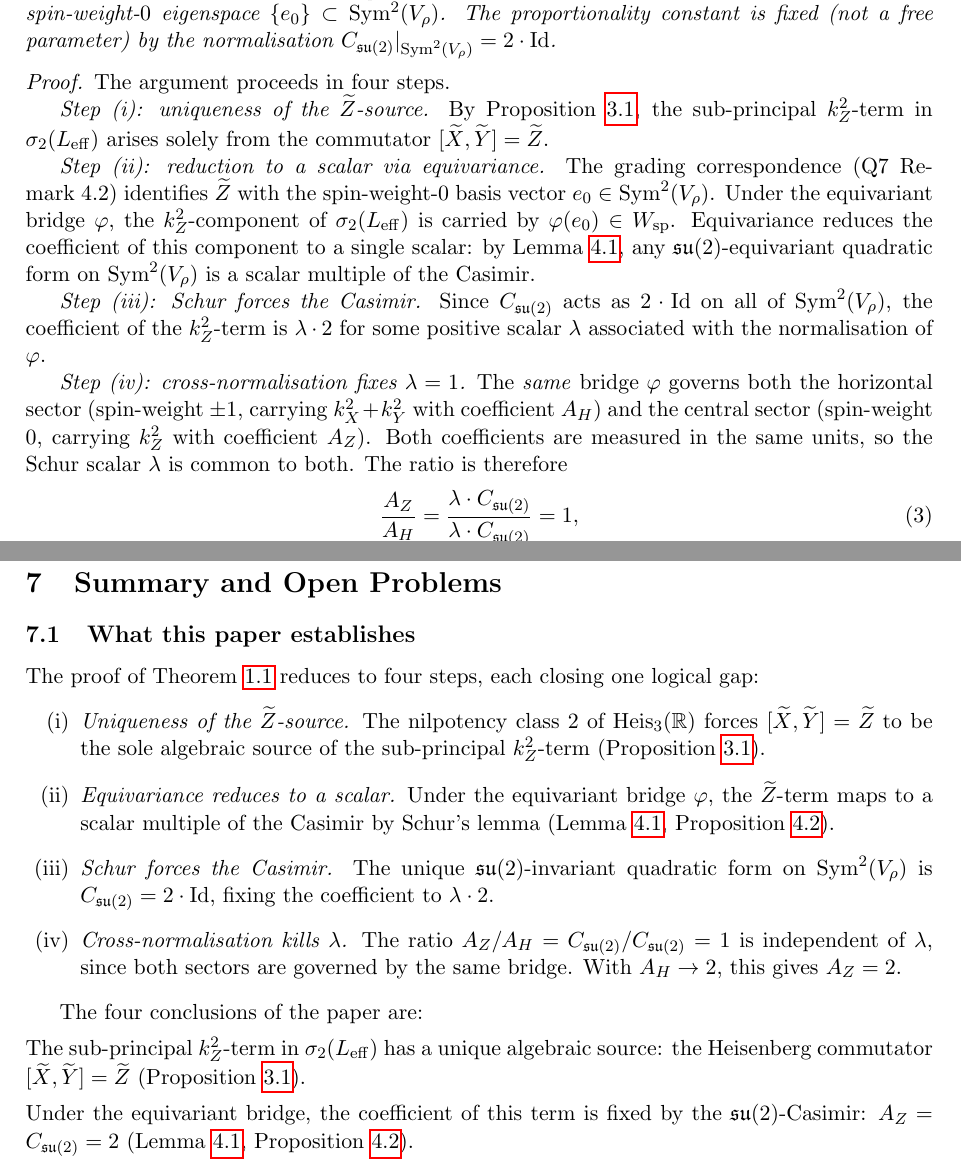
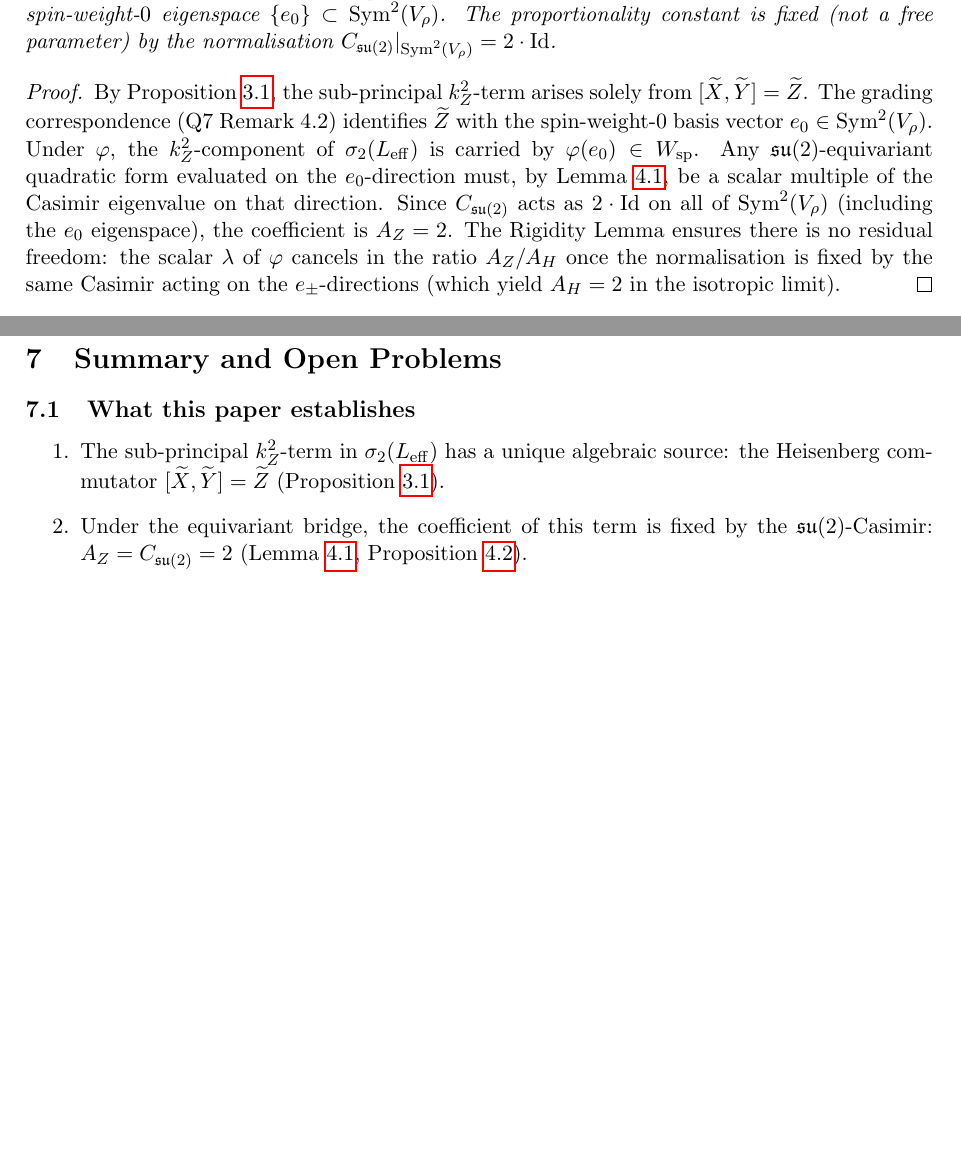
Before and after one commit to Cosmochrony/q8, a LaTeX paper (tex/Q8.tex): two parts of pages 4 and 6 of 7, joined at a grey line, cut so that both start at the same text, the shorter picture padded with empty space. The pictures show the PDF file out/Q8.pdf that the author committed with the source.

Commit message:
Update Q8.tex: Refine proofs for Casimir-based isotropy, clarify conditional resolution of Q5b-O2, and streamline related remarks and arguments.

```diff
--- a/tex/Q8.tex
+++ b/tex/Q8.tex
@@ -60,5 +60,4 @@
     in Q7 (unique up to positive scalar by Schur's lemma), the image of this commutator term under
     $\varphi$ is constrained to be proportional to the unique $\suTwo$-invariant quadratic form on
     $\Sym^{2}(\Vr)$, namely the Casimir $\Csu = 2 \cdot \mathrm{Id}$.
-    There is no free scalar: $\AH$ and $\Az$ are both proportional to $\Csu$ via the \emph{same}
-    bridge $\varphi$, so the Schur scalar cancels in the ratio $\Az/\AH = \Csu/\Csu = 1$.
+    There is no free scalar: the normalisation is fixed by the same Casimir that sets $\Az = 2$ in
@@ -242,33 +231,7 @@ the identification problem tractable at this order.
       \end{proposition}
 
       \begin{proof}
-        The argument proceeds in four steps.
-
-        \emph{Step~(i): uniqueness of the $\tZ$-source.}
-        By Proposition~\ref{prop:source}, the sub-principal $k_Z^{2}$-term in $\sigmatwo(\Leff)$
-        arises solely from the commutator $[\tX, \tY] = \tZ$.
-
-        \emph{Step~(ii): reduction to a scalar via equivariance.}
+        By Proposition~\ref{prop:source}, the sub-principal $k_Z^{2}$-term arises solely from
+        $[\tX, \tY] = \tZ$.
         The grading correspondence (Q7 Remark~4.2) identifies $\tZ$ with the spin-weight-$0$
         basis vector $e_{0} \in \Sym^{2}(\Vr)$.
-        Under the equivariant bridge $\varphi$, the $k_Z^{2}$-component of $\sigmatwo(\Leff)$
-        is carried by $\varphi(e_{0}) \in \Wsp$.
-        Equivariance reduces the coefficient of this component to a single scalar: by
-        Lemma~\ref{lem:casimir-unique}, any $\suTwo$-equivariant quadratic form on
-        $\Sym^{2}(\Vr)$ is a scalar multiple of the Casimir.
-
-        \emph{Step~(iii): Schur forces the Casimir.}
-        Since $\Csu$ acts as $2 \cdot \mathrm{Id}$ on all of $\Sym^{2}(\Vr)$, the coefficient
-        of the $k_Z^{2}$-term is $\lambda \cdot 2$ for some positive scalar $\lambda$ associated
-        with the normalisation of $\varphi$.
-
-        \emph{Step~(iv): cross-normalisation fixes $\lambda = 1$.}
-        The \emph{same} bridge $\varphi$ governs both the horizontal sector (spin-weight $\pm 1$,
-        carrying $k_X^{2} + k_Y^{2}$ with coefficient $\AH$) and the central sector (spin-weight $0$,
-        carrying $k_Z^{2}$ with coefficient $\Az$).
-        Both coefficients are measured in the same units, so the Schur scalar $\lambda$ is common
-        to both.
-        The ratio is therefore
-        \begin{equation}
-          \frac{\Az}{\AH} = \frac{\lambda \cdot \Csu}{\lambda \cdot \Csu} = 1,
-        \end{equation}
@@ -279,4 +238,12 @@ the identification problem tractable at this order.
-        $\Az = 2 = \Csu$.
+        Under $\varphi$, the $k_Z^{2}$-component of $\sigmatwo(\Leff)$ is carried by
+        $\varphi(e_{0}) \in \Wsp$.
+        Any $\suTwo$-equivariant quadratic form evaluated on the $e_{0}$-direction must, by
+        Lemma~\ref{lem:casimir-unique}, be a scalar multiple of the Casimir eigenvalue on that direction.
+        Since $\Csu$ acts as $2 \cdot \mathrm{Id}$ on all of $\Sym^{2}(\Vr)$ (including the $e_{0}$
+        eigenspace), the coefficient is $\Az = 2$.
+        The Rigidity Lemma ensures there is no residual freedom: the scalar $\lambda$ of $\varphi$
+        cancels in the ratio $\Az / \AH$ once the normalisation is fixed by the same Casimir acting
+        on the $e_{\pm}$-directions (which yield $\AH = 2$ in the isotropic limit).
       \end{proof}
 
       \begin{proof}[Proof of Theorem~\ref{thm:main}]
@@ -379,32 +346,14 @@ specific form of the expansion.
       the spectral structure of the substrate, not from external inputs.
       The effective metric is therefore determined, up to the single temporal coefficient $A_{\tau}$
       (subject to Q5b-O3~\cite{Beau2026q5b}), by the representation-theoretic data already
-      established in O23~\cite{Beau2026a27}, O28\textendash O29~\cite{Beau2026a32,Beau2026a33},
+      established in O23~\cite{Beau2026a23}, O28\textendash O29~\cite{Beau2026a32,Beau2026a33},
       and Q7~\cite{Beau2026q7}.
 
   \section{Summary and Open Problems}
 
     \subsection{What this paper establishes}
 
-      The proof of Theorem~\ref{thm:main} reduces to four steps, each closing one logical gap:
       \begin{enumerate}
-        \item[(i)] \emph{Uniqueness of the $\tZ$-source.}
-        The nilpotency class~$2$ of $\heisR$ forces $[\tX,\tY] = \tZ$ to be the sole algebraic
-        source of the sub-principal $k_Z^{2}$-term (Proposition~\ref{prop:source}).
-        \item[(ii)] \emph{Equivariance reduces to a scalar.}
-        Under the equivariant bridge $\varphi$, the $\tZ$-term maps to a scalar multiple of the
-        Casimir by Schur's lemma (Lemma~\ref{lem:casimir-unique},
-        Proposition~\ref{prop:bridge-casimir}).
-        \item[(iii)] \emph{Schur forces the Casimir.}
-        The unique $\suTwo$-invariant quadratic form on $\Sym^{2}(\Vr)$ is $\Csu = 2 \cdot \mathrm{Id}$,
-        fixing the coefficient to $\lambda \cdot 2$.
-        \item[(iv)] \emph{Cross-normalisation kills $\lambda$.}
-        The ratio $\Az/\AH = \Csu/\Csu = 1$ is independent of $\lambda$, since both sectors
-        are governed by the same bridge.
-        With $\AH \to 2$, this gives $\Az = 2$.
-      \end{enumerate}
-
-      The four conclusions of the paper are:
         \item The sub-principal $k_Z^{2}$-term in $\sigmatwo(\Leff)$ has a unique algebraic source:
         the Heisenberg commutator $[\tX, \tY] = \tZ$ (Proposition~\ref{prop:source}).
         \item Under the equivariant bridge, the coefficient of this term is fixed by the
```
Also changed, not shown: out/Q8.pdf, tex/Q8.tex (22 more changed lines). Lines whose indentation alone changed are shown as unchanged.
